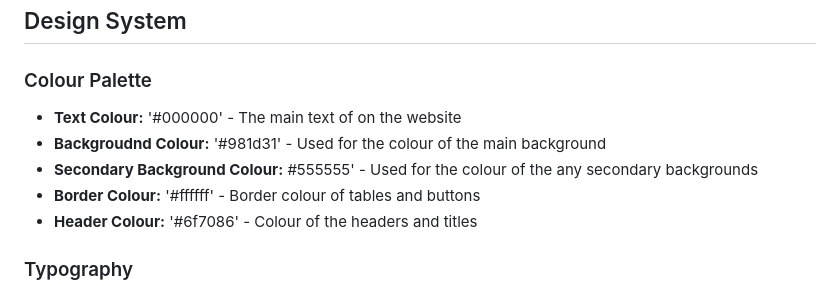
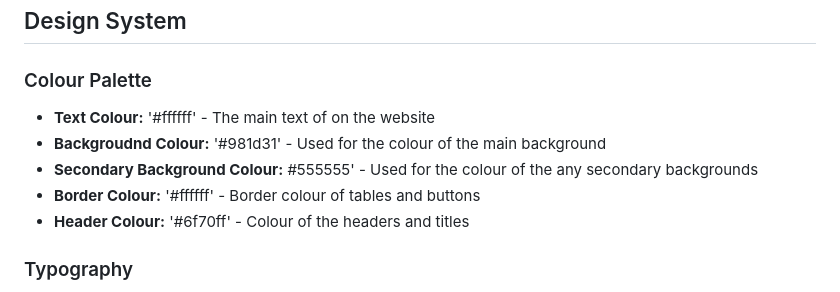
Before and after one commit to AzureZenith/Emergency_Waitlist, a Markdown page: db.md, the part around the change. GitHub-like rendering.

Commit message:
Update db.md
Updated colours to improve contrast

```diff
--- a/db.md
+++ b/db.md
@@ -66,11 +66,11 @@ This website will allow a patient to check in to the hospital and to input their
 ## Design System
 
 ### Colour Palette
-  -   **Text Colour:** '#000000' - The main text of on the website
+  -   **Text Colour:** '#ffffff' - The main text of on the website
   -   **Backgroudnd Colour:** '#981d31' - Used for the colour of the main background
   -   **Secondary Background Colour:** #555555' - Used for the colour of the any secondary backgrounds
   -   **Border Colour:** '#ffffff' - Border colour of tables and buttons
-  -   **Header Colour:** '#6f7086' - Colour of the headers and titles
+  -   **Header Colour:** '#6f70ff' - Colour of the headers and titles
 
 ### Typography
 - **Header Text:** '"Times New Roman", Times, serif'
```
